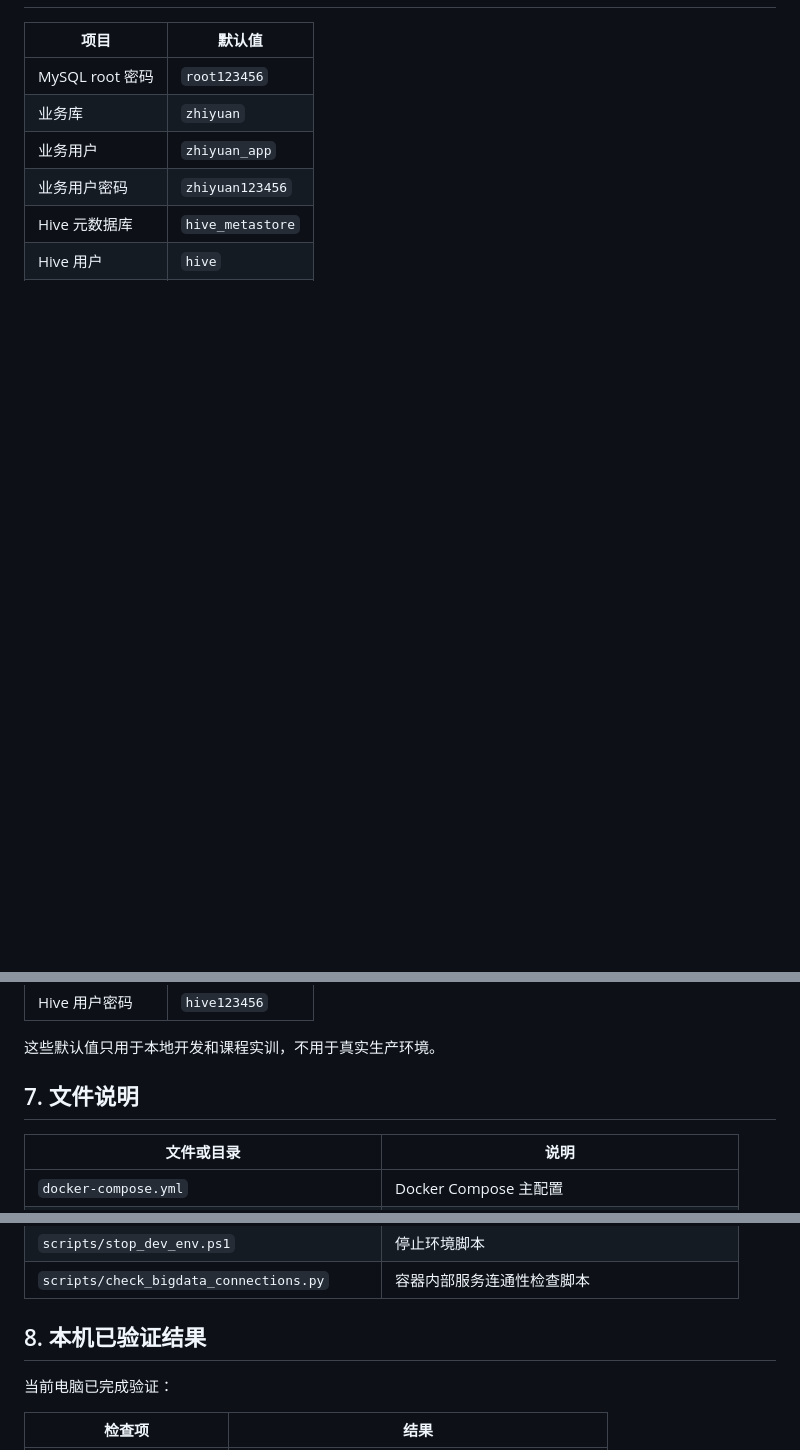
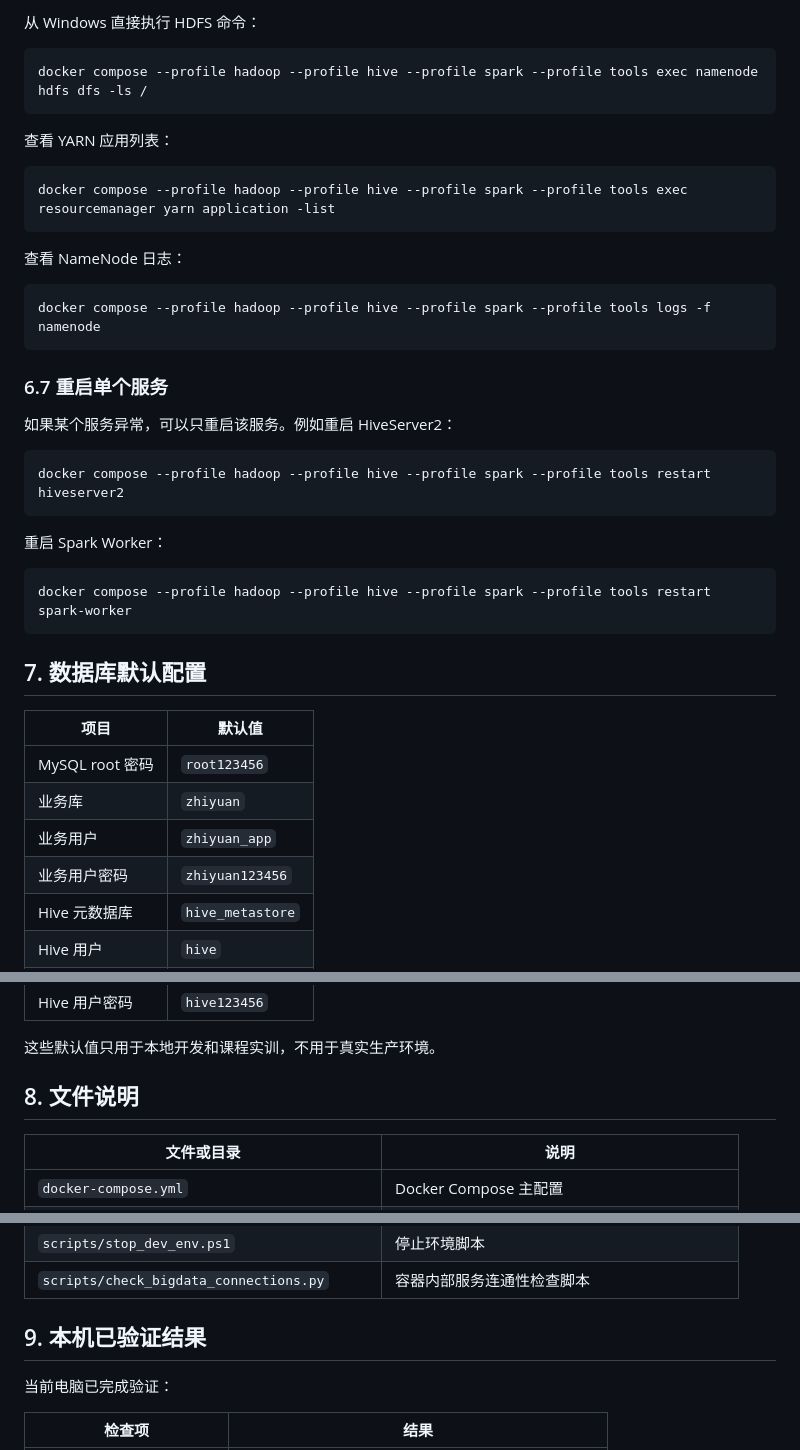
Before and after one commit to qimoran/zhiyuan, a Markdown page: docx/Docker本地开发环境使用说明.md, 3 parts joined by grey strips. Drawn GitHub-style; blank space fills up the shorter version.

````diff
--- a/docx/Docker本地开发环境使用说明.md
+++ b/docx/Docker本地开发环境使用说明.md
@@ -81,3 +274,36 @@ powershell -ExecutionPolicy Bypass -File ".\scripts\start_dev_env.ps1" -SkipChec
+从 Windows 直接执行 HDFS 命令：
+
+```powershell
+docker compose --profile hadoop --profile hive --profile spark --profile tools exec namenode hdfs dfs -ls /
+```
+
+查看 YARN 应用列表：
+
+```powershell
+docker compose --profile hadoop --profile hive --profile spark --profile tools exec resourcemanager yarn application -list
+```
+
+查看 NameNode 日志：
+
+```powershell
+docker compose --profile hadoop --profile hive --profile spark --profile tools logs -f namenode
+```
+
+### 6.7 重启单个服务
+
+如果某个服务异常，可以只重启该服务。例如重启 HiveServer2：
+
+```powershell
+docker compose --profile hadoop --profile hive --profile spark --profile tools restart hiveserver2
+```
+
+重启 Spark Worker：
+
+```powershell
+docker compose --profile hadoop --profile hive --profile spark --profile tools restart spark-worker
+```
+
+## 7. 数据库默认配置
 
 | 项目 | 默认值 |
 | --- | --- |
@@ -91,7 +317,7 @@ powershell -ExecutionPolicy Bypass -File ".\scripts\start_dev_env.ps1" -SkipChec
 
 这些默认值只用于本地开发和课程实训，不用于真实生产环境。
 
-## 7. 文件说明
+## 8. 文件说明
 
 | 文件或目录 | 说明 |
 | --- | --- |
@@ -105,7 +331,7 @@ powershell -ExecutionPolicy Bypass -File ".\scripts\start_dev_env.ps1" -SkipChec
 | `scripts/stop_dev_env.ps1` | 停止环境脚本 |
 | `scripts/check_bigdata_connections.py` | 容器内部服务连通性检查脚本 |
 
-## 8. 本机已验证结果
+## 9. 本机已验证结果
 
 当前电脑已完成验证：
 
````
Also changed, not shown: other parts of docx/Docker本地开发环境使用说明.md (+195 -2 lines).
